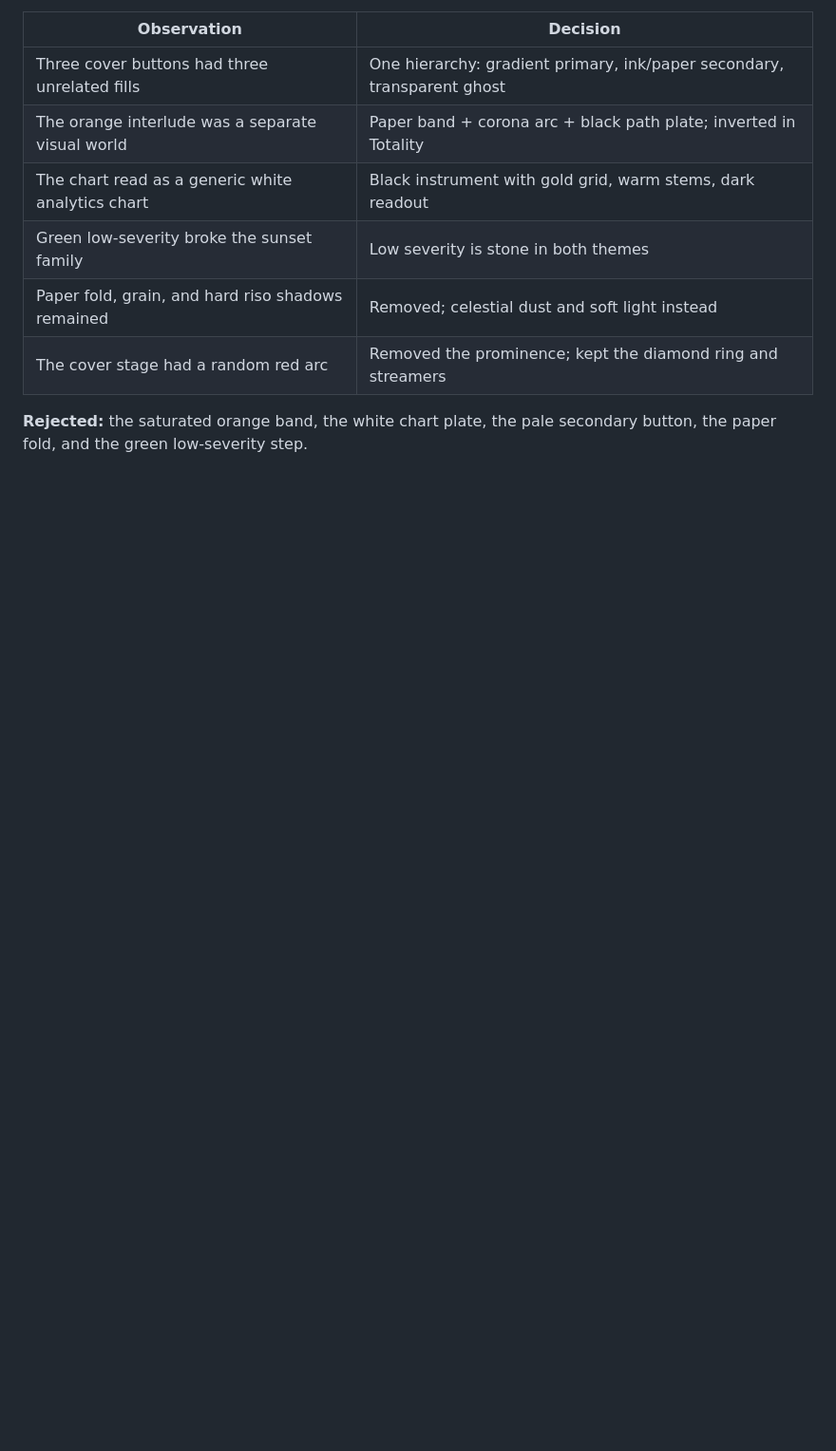
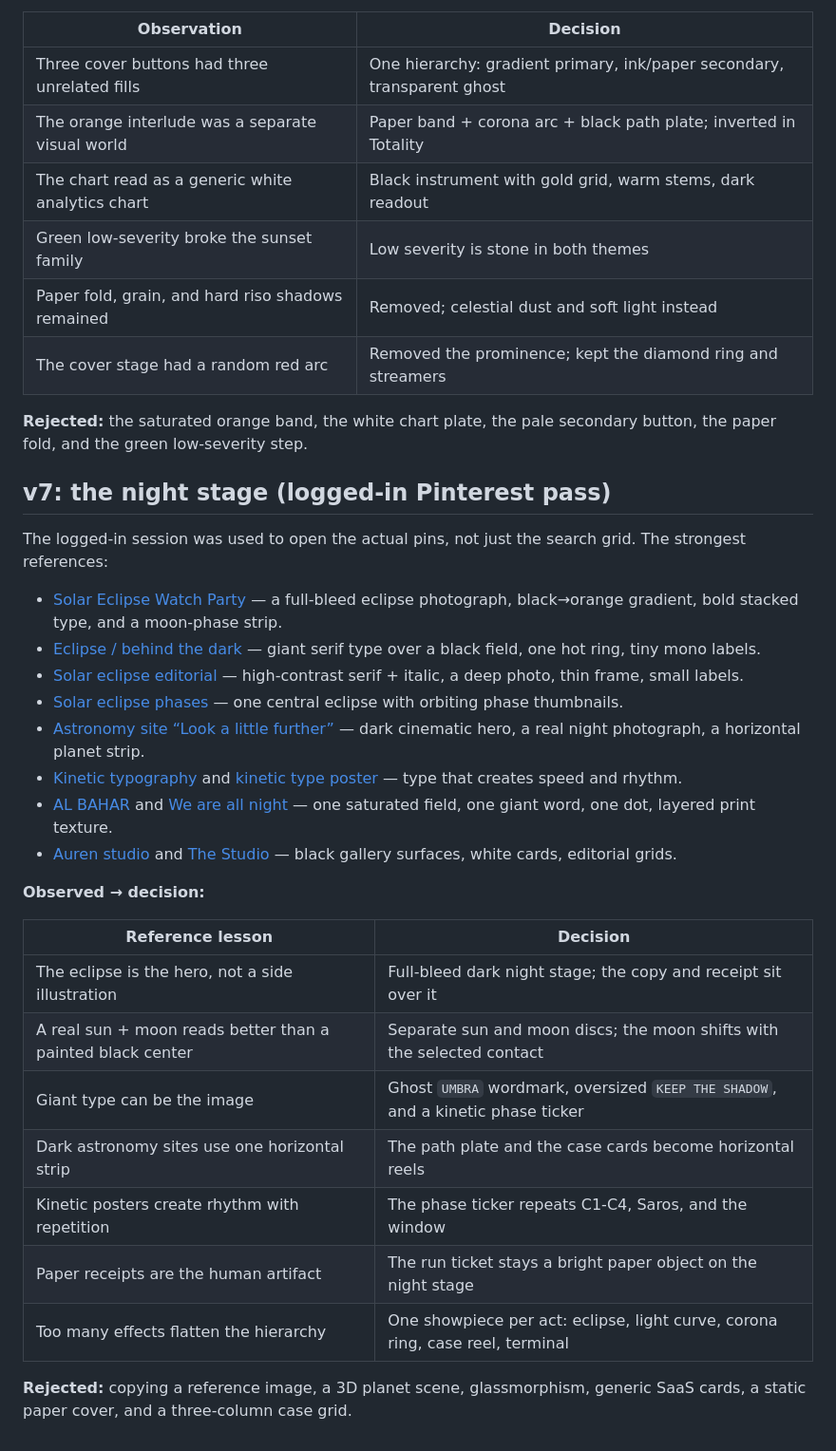
Before and after one commit to Meruyert5/penumbra, a Markdown page: docs/design-research.md, the part around the change. Shown at 95% size. GitHub-like rendering; blank space fills up the shorter version.

```diff
--- a/docs/design-research.md
+++ b/docs/design-research.md
@@ -223,3 +223,44 @@ pass:
 
 **Rejected:** the saturated orange band, the white chart plate, the pale
 secondary button, the paper fold, and the green low-severity step.
+
+## v7: the night stage (logged-in Pinterest pass)
+
+The logged-in session was used to open the actual pins, not just the search
+grid. The strongest references:
+
+- [Solar Eclipse Watch Party](https://www.pinterest.com/pin/787426316136288318/)
+  — a full-bleed eclipse photograph, black→orange gradient, bold stacked type,
+  and a moon-phase strip.
+- [Eclipse / behind the dark](https://www.pinterest.com/pin/944067140632564933/)
+  — giant serif type over a black field, one hot ring, tiny mono labels.
+- [Solar eclipse editorial](https://www.pinterest.com/pin/1143351424184112447/)
+  — high-contrast serif + italic, a deep photo, thin frame, small labels.
+- [Solar eclipse phases](https://www.pinterest.com/pin/1070449405224367583/)
+  — one central eclipse with orbiting phase thumbnails.
+- [Astronomy site “Look a little further”](https://www.pinterest.com/pin/1147292073900939074/)
+  — dark cinematic hero, a real night photograph, a horizontal planet strip.
+- [Kinetic typography](https://www.pinterest.com/pin/751608625358541883/) and
+  [kinetic type poster](https://www.pinterest.com/pin/1136173812271823162/)
+  — type that creates speed and rhythm.
+- [AL BAHAR](https://www.pinterest.com/pin/636696466091898736/) and
+  [We are all night](https://www.pinterest.com/pin/1131670212633651467/) —
+  one saturated field, one giant word, one dot, layered print texture.
+- [Auren studio](https://www.pinterest.com/pin/395261304820508005/) and
+  [The Studio](https://www.pinterest.com/pin/1147292073903804670/) — black
+  gallery surfaces, white cards, editorial grids.
+
+**Observed → decision:**
+
+| Reference lesson | Decision |
+|---|---|
+| The eclipse is the hero, not a side illustration | Full-bleed dark night stage; the copy and receipt sit over it |
+| A real sun + moon reads better than a painted black center | Separate sun and moon discs; the moon shifts with the selected contact |
+| Giant type can be the image | Ghost `UMBRA` wordmark, oversized `KEEP THE SHADOW`, and a kinetic phase ticker |
+| Dark astronomy sites use one horizontal strip | The path plate and the case cards become horizontal reels |
+| Kinetic posters create rhythm with repetition | The phase ticker repeats C1-C4, Saros, and the window |
+| Paper receipts are the human artifact | The run ticket stays a bright paper object on the night stage |
+| Too many effects flatten the hierarchy | One showpiece per act: eclipse, light curve, corona ring, case reel, terminal |
+
+**Rejected:** copying a reference image, a 3D planet scene, glassmorphism,
+generic SaaS cards, a static paper cover, and a three-column case grid.
```
Also changed, not shown: README.md (+2 -0 lines), docs/design.md (+21 -16 lines), docs/assets/dashboard-totality.png, 5 other files.
